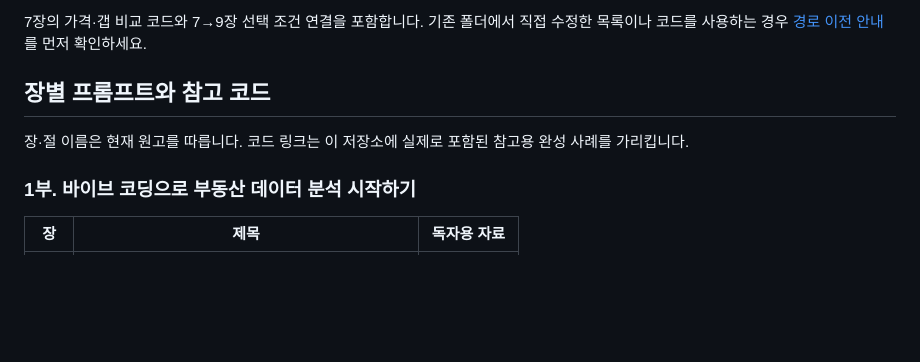
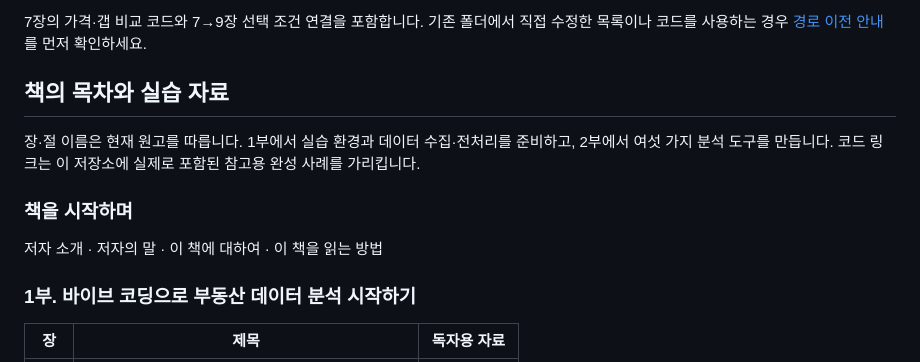
Before and after one commit to foodie-repository/real-estate-investment-analysis-with-claude-code, a Markdown page: README.md, the part around one of its changes. GitHub-like rendering; blank space fills up the shorter version.

```diff
--- a/README.md
+++ b/README.md
@@ -40,9 +40,13 @@
 
 7장의 가격·갭 비교 코드와 7→9장 선택 조건 연결을 포함합니다. 기존 폴더에서 직접 수정한 목록이나 코드를 사용하는 경우 [경로 이전 안내](projects/README.md)를 먼저 확인하세요.
 
-## 장별 프롬프트와 참고 코드
+## 책의 목차와 실습 자료
 
-장·절 이름은 현재 원고를 따릅니다. 코드 링크는 이 저장소에 실제로 포함된 참고용 완성 사례를 가리킵니다.
+장·절 이름은 현재 원고를 따릅니다. 1부에서 실습 환경과 데이터 수집·전처리를 준비하고, 2부에서 여섯 가지 분석 도구를 만듭니다. 코드 링크는 이 저장소에 실제로 포함된 참고용 완성 사례를 가리킵니다.
+
+### 책을 시작하며
+
+저자 소개 · 저자의 말 · 이 책에 대하여 · 이 책을 읽는 방법
 
 ### 1부. 바이브 코딩으로 부동산 데이터 분석 시작하기
 
```
Also changed, not shown: other parts of README.md (+160 -2 lines).
